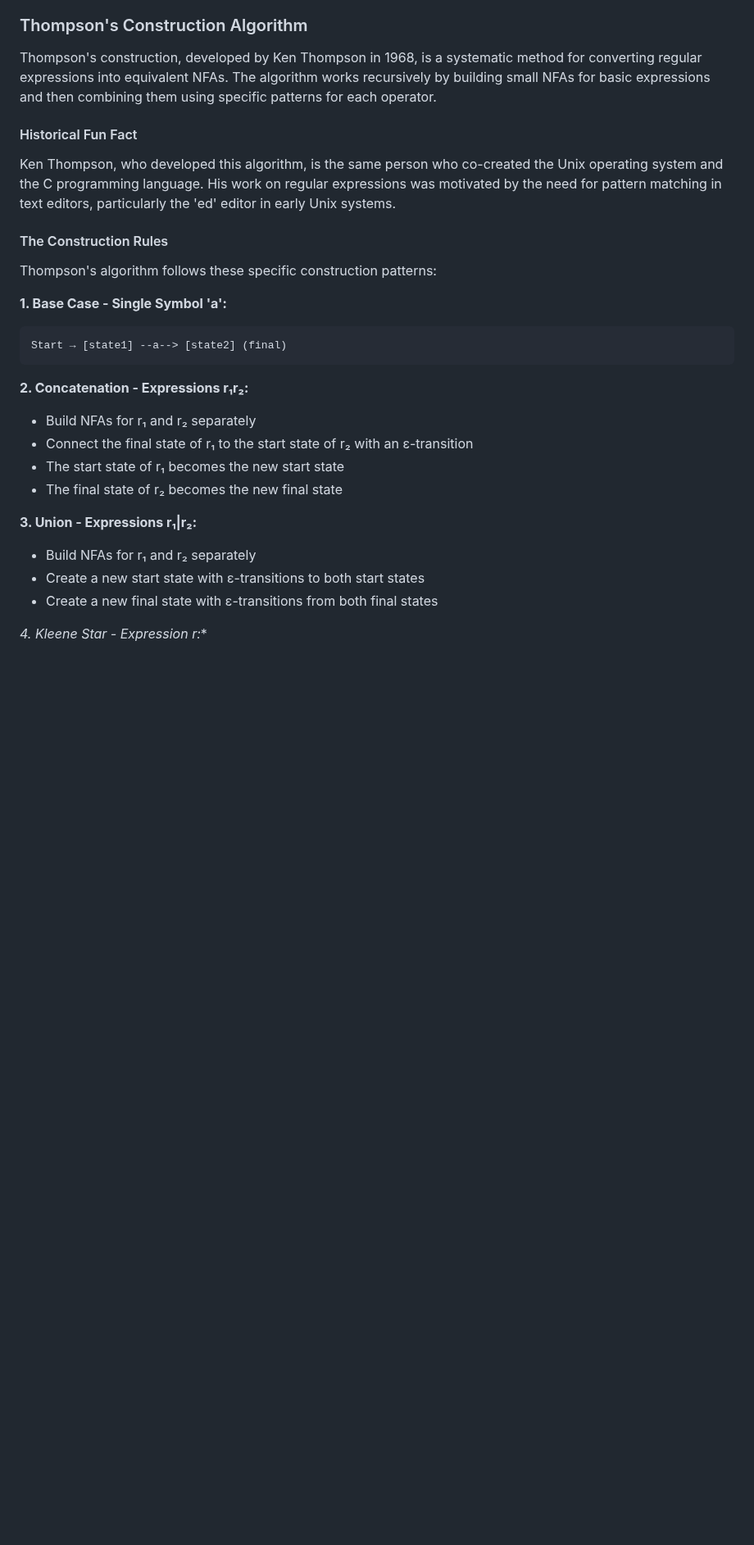
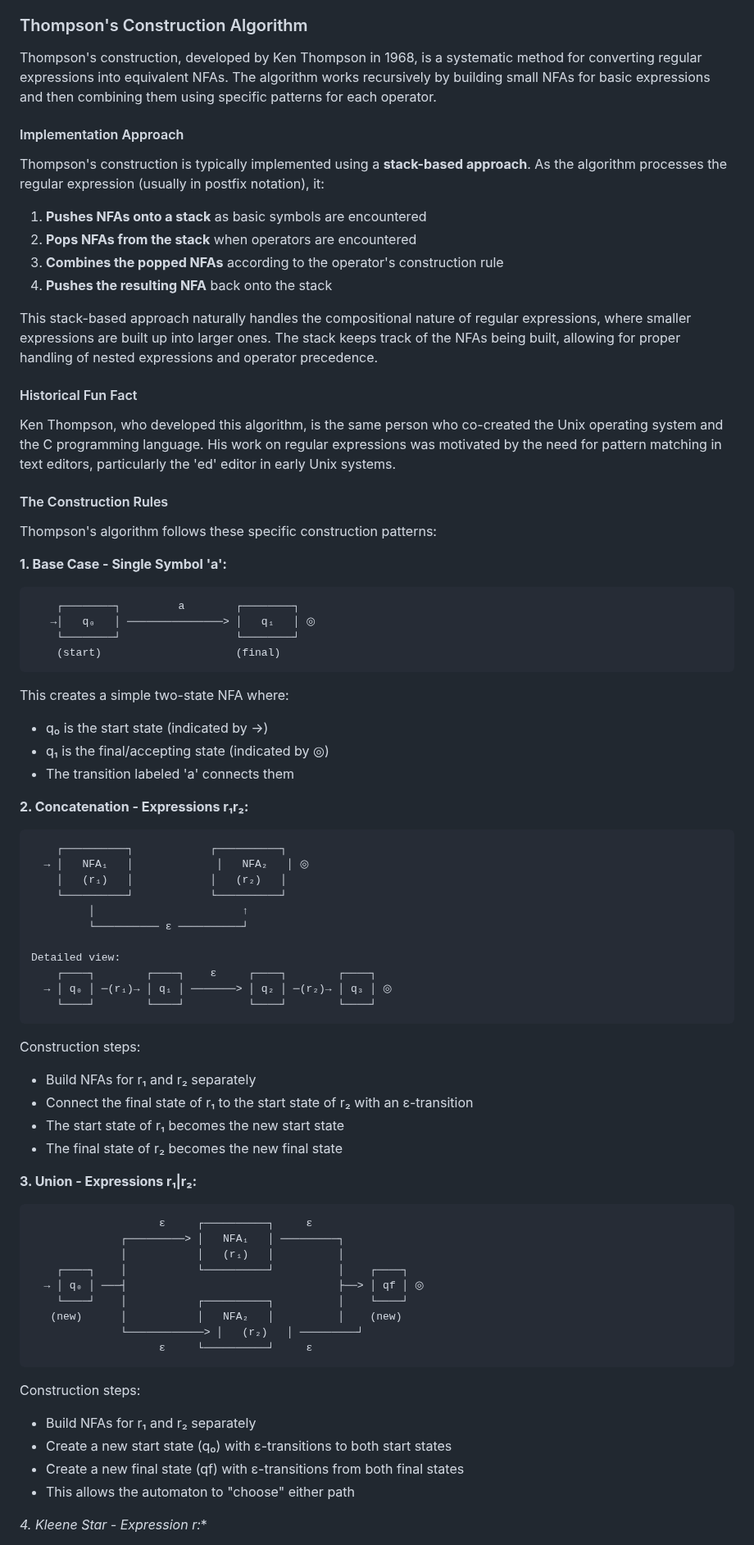
Before and after one commit to virtual-labs/exp-converting-regular-expression-iiith, a Markdown page: experiment/theory.md, the part around one of its changes. Shown at 82% size. GitHub-like rendering; blank space fills up the shorter version.

````diff
--- a/experiment/theory.md
+++ b/experiment/theory.md
@@ -75,6 +84,17 @@ Consider an NFA that accepts strings ending with "01":
 
 Thompson's construction, developed by Ken Thompson in 1968, is a systematic method for converting regular expressions into equivalent NFAs. The algorithm works recursively by building small NFAs for basic expressions and then combining them using specific patterns for each operator.
 
+#### Implementation Approach
+
+Thompson's construction is typically implemented using a **stack-based approach**. As the algorithm processes the regular expression (usually in postfix notation), it:
+
+1. **Pushes NFAs onto a stack** as basic symbols are encountered
+2. **Pops NFAs from the stack** when operators are encountered
+3. **Combines the popped NFAs** according to the operator's construction rule
+4. **Pushes the resulting NFA** back onto the stack
+
+This stack-based approach naturally handles the compositional nature of regular expressions, where smaller expressions are built up into larger ones. The stack keeps track of the NFAs being built, allowing for proper handling of nested expressions and operator precedence.
+
 #### Historical Fun Fact
 
 Ken Thompson, who developed this algorithm, is the same person who co-created the Unix operating system and the C programming language. His work on regular expressions was motivated by the need for pattern matching in text editors, particularly the 'ed' editor in early Unix systems.
@@ -86,10 +106,35 @@ Thompson's algorithm follows these specific construction patterns:
 **1. Base Case - Single Symbol 'a':**
 
 ```text
-Start → [state1] --a--> [state2] (final)
+    ┌────────┐         a        ┌────────┐
+   →│   q₀   │ ───────────────> │   q₁   │ ◎
+    └────────┘                  └────────┘
+    (start)                     (final)
 ```
 
+This creates a simple two-state NFA where:
+
+- q₀ is the start state (indicated by →)
+- q₁ is the final/accepting state (indicated by ◎)
+- The transition labeled 'a' connects them
+
 **2. Concatenation - Expressions r₁r₂:**
+
+```text
+    ┌──────────┐            ┌──────────┐
+  → │   NFA₁   │             │   NFA₂   │ ◎
+    │   (r₁)   │            │   (r₂)   │
+    └──────────┘            └──────────┘
+         │                       ↑
+         └────────── ε ──────────┘
+
+Detailed view:
+    ┌────┐        ┌────┐    ε     ┌────┐        ┌────┐
+  → │ q₀ │ ─(r₁)→ │ q₁ │ ───────> │ q₂ │ ─(r₂)→ │ q₃ │ ◎
+    └────┘        └────┘          └────┘        └────┘
+```
+
+Construction steps:
 
 - Build NFAs for r₁ and r₂ separately
 - Connect the final state of r₁ to the start state of r₂ with an ε-transition
@@ -98,9 +143,24 @@ Start → [state1] --a--> [state2] (final)
 
 **3. Union - Expressions r₁|r₂:**
 
+```text
+                    ε     ┌──────────┐     ε
+              ┌─────────> │   NFA₁   │ ─────────┐
+              │           │   (r₁)   │          │
+    ┌────┐    │           └──────────┘          │    ┌────┐
+  → │ q₀ │ ───┤                                 ├──> │ qf │ ◎
+    └────┘    │           ┌──────────┐          │    └────┘
+   (new)      │           │   NFA₂   │          │    (new)
+              └────────────> │   (r₂)   │ ─────────┘
+                    ε     └──────────┘     ε
+```
+
+Construction steps:
+
 - Build NFAs for r₁ and r₂ separately
-- Create a new start state with ε-transitions to both start states
-- Create a new final state with ε-transitions from both final states
+- Create a new start state (q₀) with ε-transitions to both start states
+- Create a new final state (qf) with ε-transitions from both final states
+- This allows the automaton to "choose" either path
 
 **4. Kleene Star - Expression r*:**
 
````
Also changed, not shown: other parts of experiment/theory.md (+92 -15 lines).
